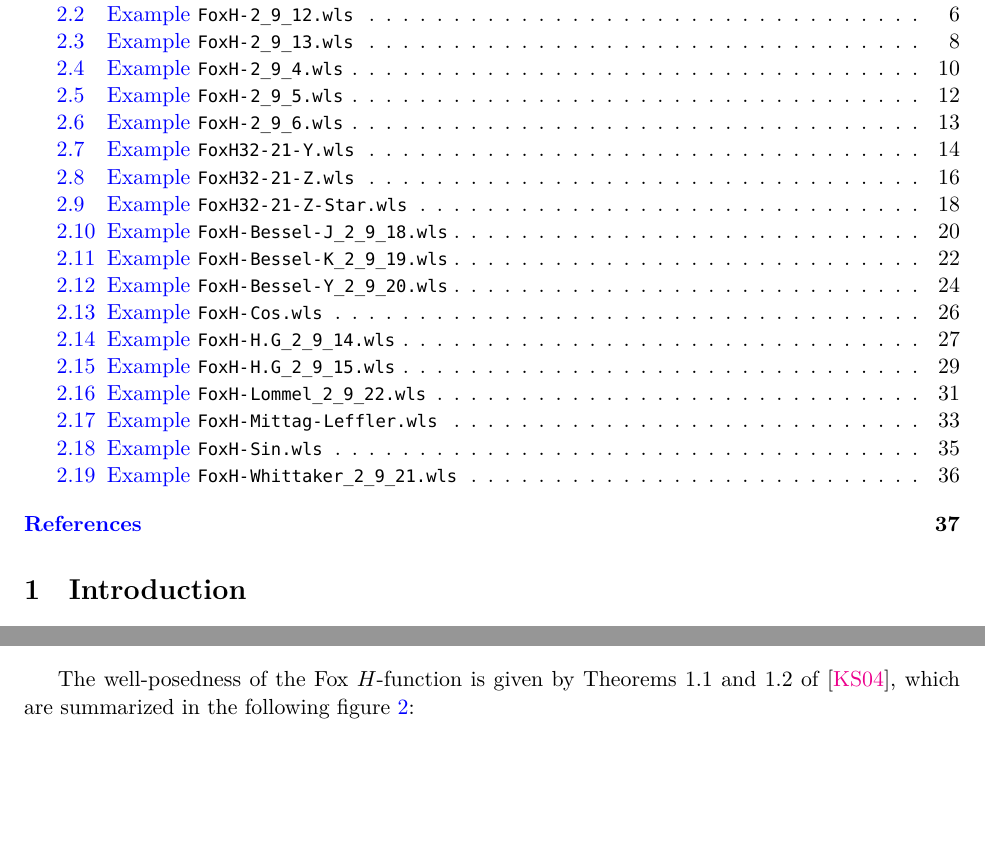
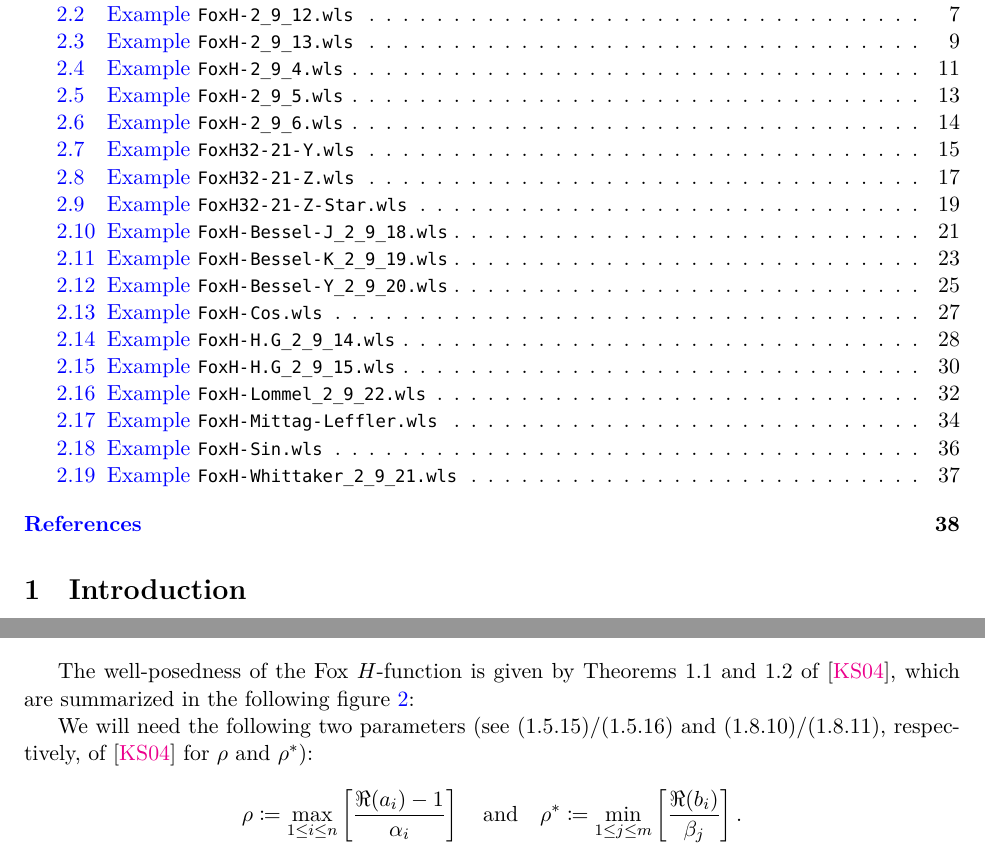
Before and after one commit to chenle02/Fox-H_Symbolic_Tools, a LaTeX document (documentation/FoxH-Parametration.tex): two parts of pages 1 and 3 of 37 before the commit and two parts of pages 1 and 3 of 38 after it, joined at a grey line, cut so that both start at the same text, the shorter picture padded with empty space. The pictures show the PDF file documentation/FoxH-Parametration.pdf that the author committed with the source.

Commit message:
Include rho and rho^* parameter in the introduction.

```diff
--- a/documentation/FoxH-Parametration.tex
+++ b/documentation/FoxH-Parametration.tex
@@ -176,6 +176,15 @@ figure~\ref{F:Wellposedness}:
   \caption{Well-posedness of the Fox $H$-function.}
   \label{F:Wellposedness}
 \end{figure}
+
+We will need the following two parameters (see (1.5.15)/(1.5.16) and
+(1.8.10)/(1.8.11), respectively, of~\cite{kilbas.saigo:04:h-transforms} for
+$\rho$ and $\rho^*$):
+\begin{align*}
+  \rho   \coloneqq \max_{1\le i\le n} \left[ \frac{\Re(a_i)-1}{\alpha_i} \right] \quad \text{and} \quad
+  \rho^* \coloneqq \min_{1\le j\le m} \left[ \frac{\Re(b_i)}{\beta_j} \right].
+\end{align*}
+
 \newpage
 
 \section{Examples}
```
Also changed, not shown: documentation/FoxH-Parametration.pdf.
